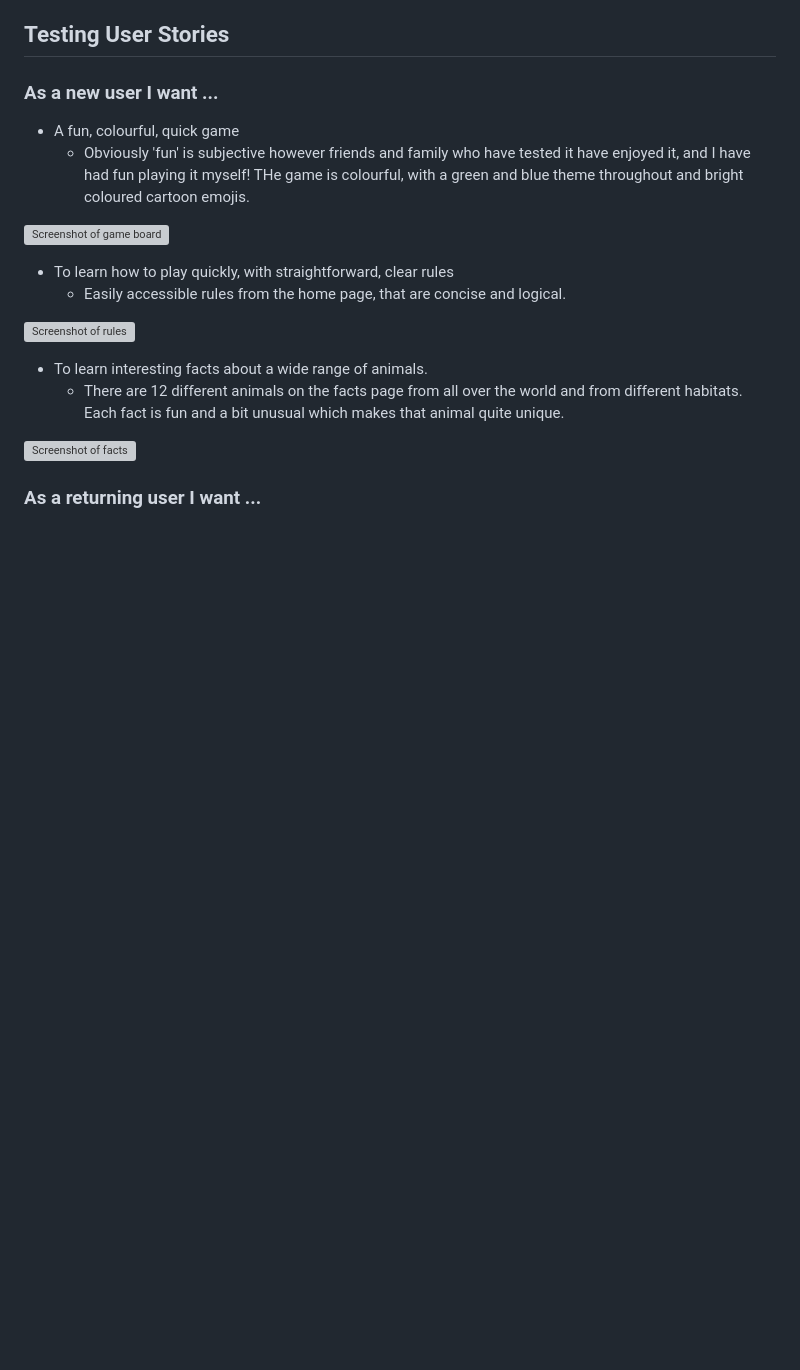
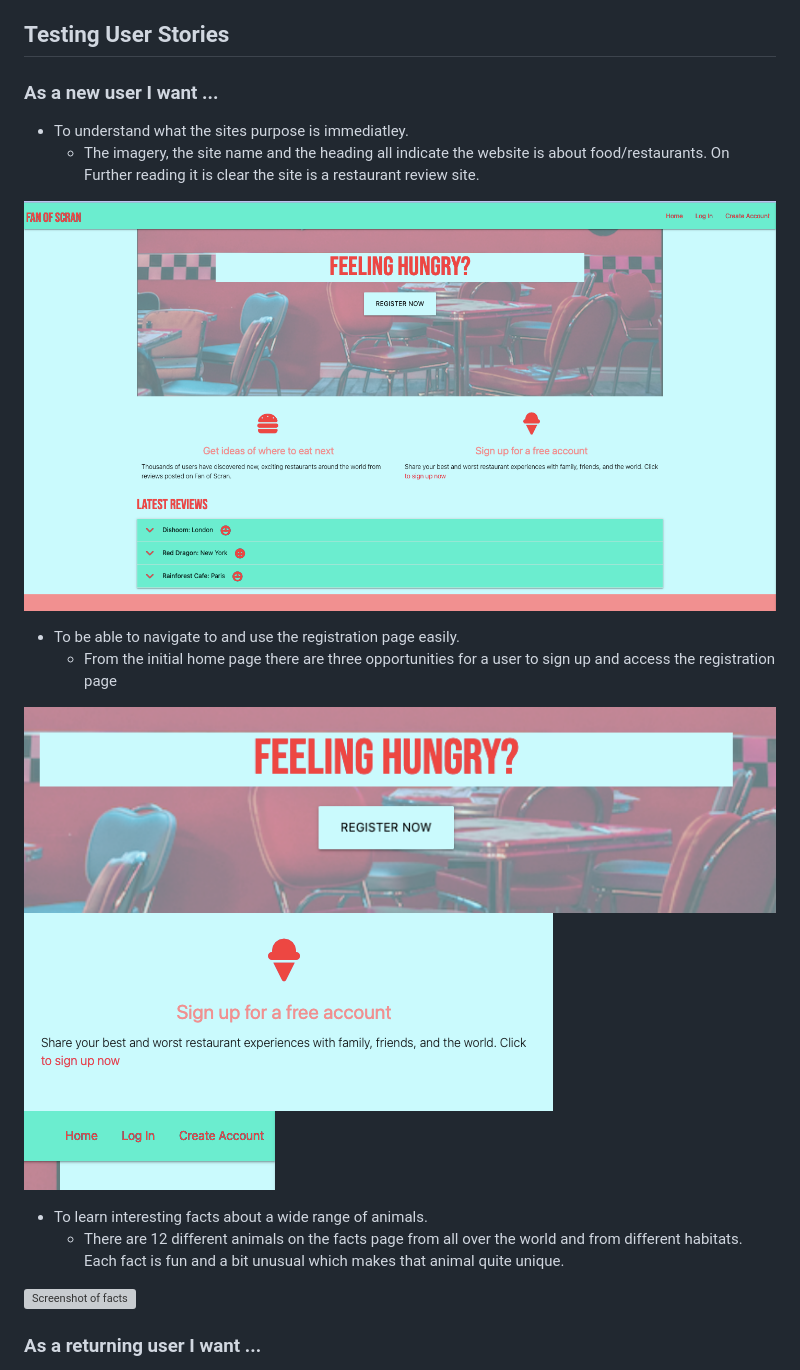
Before and after one commit to bethanyalicehall/ms3-recipe, a Markdown page: testing.md, the part around the change. Rendered like a GitHub page; pictures changed too: static/img/README/user-homepage.png (added), static/img/README/user-signup1.png (added), static/img/README/user-signup2.png (added); blank space fills up the shorter version; grey boxes are pictures that could not be loaded.

Commit message:
Added testing images

```diff
--- a/testing.md
+++ b/testing.md
@@ -123,15 +123,17 @@ The following browsers were used to check compatibility with the website
 ## Testing User Stories
 
 ### As a new user I want ...
-- A fun, colourful, quick game
-    - Obviously 'fun' is subjective however friends and family who have tested it have enjoyed it, and I have had fun playing it myself! THe game is colourful, with a green and blue theme throughout and bright coloured cartoon emojis.
+- To understand what the sites purpose is immediatley.
+    - The imagery, the site name and the heading all indicate the website is about food/restaurants. On Further reading it is clear the site is a restaurant review site.
 
-![Screenshot of game board](readme-img/full-game-board.png)
+![Screenshot of home page](static/img/README/user-homepage.png)
 
-- To learn how to play quickly, with straightforward, clear rules
-    - Easily accessible rules from the home page, that are concise and logical.
+- To be able to navigate to and use the registration page easily.
+    - From the initial home page there are three opportunities for a user to sign up and access the registration page
 
-![Screenshot of rules](readme-img/rules.png)
+![Screenshot of opportunity to sign up](static/img/README/user-signup1.png)
+![Screenshot of opportunity to sign up](static/img/README/user-signup2.png)
+![Screenshot of opportunity to sign up](static/img/README/user-signup3.png)
 
 - To learn interesting facts about a wide range of animals.
     - There are 12 different animals on the facts page from all over the world and from different habitats. Each fact is fun and a bit unusual which makes that animal quite unique.
```
